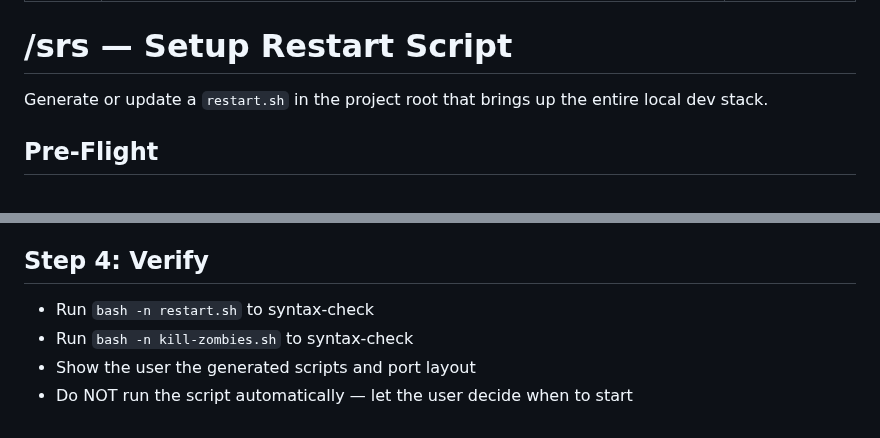
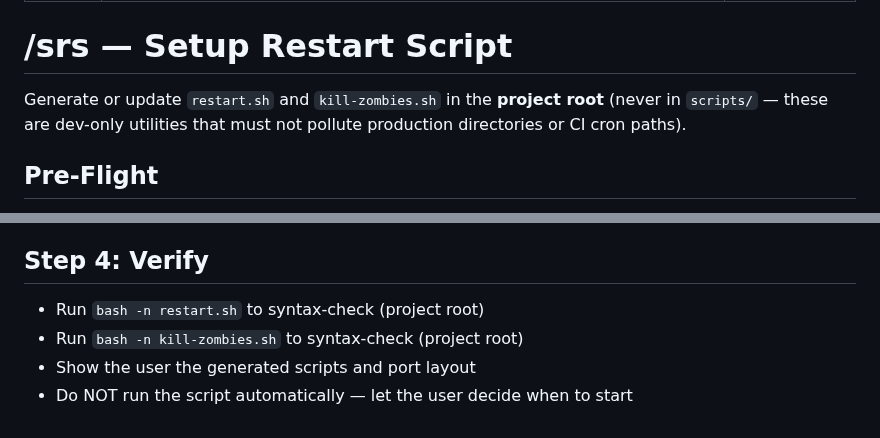
Before and after one commit to forge-arcana/forge, a Markdown page: skills/srs/SKILL.md, 2 parts joined by grey strips. Rendered like a GitHub page.

Commit message:
Pin restart.sh and kill-zombies.sh to project root — keep dev scripts out of scripts/ to avoid polluting production cron paths
Co-Authored-By: Claude Opus 4.6 <noreply@anthropic.com>

```diff
--- a/skills/srs/SKILL.md
+++ b/skills/srs/SKILL.md
@@ -6,7 +6,7 @@ user-invocable: true
 
 # /srs — Setup Restart Script
 
-Generate or update a `restart.sh` in the project root that brings up the entire local dev stack.
+Generate or update `restart.sh` and `kill-zombies.sh` in the **project root** (never in `scripts/` — these are dev-only utilities that must not pollute production directories or CI cron paths).
 
 ## Pre-Flight
 
@@ -89,7 +89,7 @@ A standalone cleanup script for use outside restart — dev servers (Vite, tsx,
 
 ## Step 4: Verify
 
-- Run `bash -n restart.sh` to syntax-check
-- Run `bash -n kill-zombies.sh` to syntax-check
+- Run `bash -n restart.sh` to syntax-check (project root)
+- Run `bash -n kill-zombies.sh` to syntax-check (project root)
 - Show the user the generated scripts and port layout
 - Do NOT run the script automatically — let the user decide when to start
```
